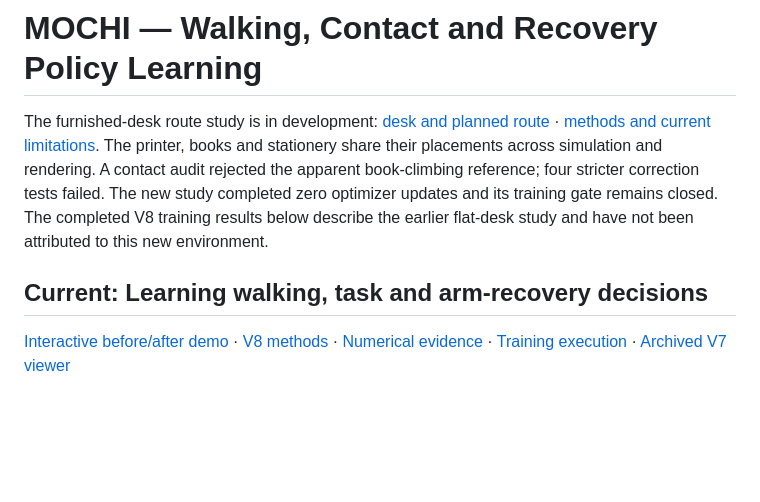
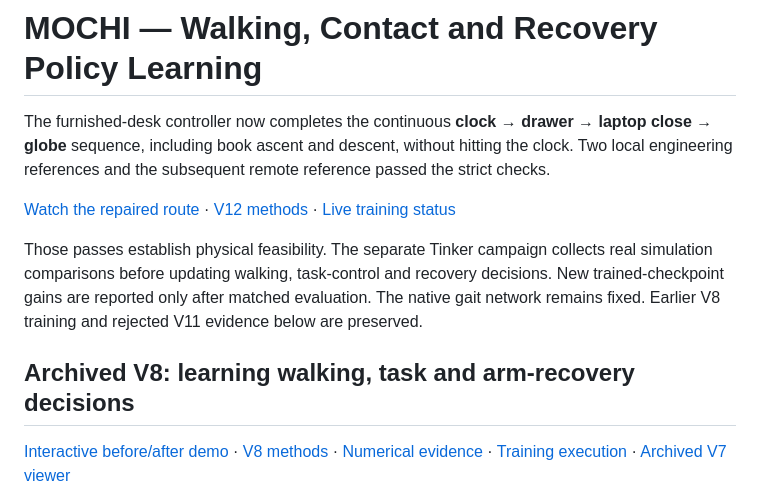
Before and after one commit to howdymary/compute-forecasting, a Markdown page: mochi/README.md, the part around the change. GitHub-like rendering; blank space fills up the shorter version.

Commit message:
Document strict traversal evidence and the separate post-training protocol

```diff
--- a/mochi/README.md
+++ b/mochi/README.md
@@ -1,16 +1,13 @@
 # MOCHI — Walking, Contact and Recovery Policy Learning
 
-The furnished-desk route study is in development:
-[desk and planned route](https://howdymary--mochi-curriculum-demo-web.us-east.modal.run/richdesk.html)
-· [methods and current limitations](docs/richdesk-v10.md).
-The printer, books and stationery share their placements across simulation and
-rendering. A contact audit rejected the apparent book-climbing reference; four stricter
-correction tests failed. The new study completed zero optimizer updates and
-its training gate remains closed. The completed V8 training results below describe the earlier
-flat-desk study and have not been attributed to this new environment.
+The furnished-desk controller now completes the continuous **clock → drawer → laptop close → globe** sequence, including book ascent and descent, without hitting the clock. Two local engineering references and the subsequent remote reference passed the strict checks.
+
+[Watch the repaired route](https://howdymary--mochi-curriculum-demo-web.us-east.modal.run/terrain.html) · [V12 methods](docs/terrain-v12.md) · [Live training status](https://howdymary--mochi-curriculum-demo-web.us-east.modal.run/api/terrain-training)
+
+Those passes establish physical feasibility. The separate Tinker campaign collects real simulation comparisons before updating walking, task-control and recovery decisions. New trained-checkpoint gains are reported only after matched evaluation. The native gait network remains fixed. Earlier V8 training and rejected V11 evidence below are preserved.
 
 <!-- MOCHI_CURRICULUM_START -->
-## Current: Learning walking, task and arm-recovery decisions
+## Archived V8: learning walking, task and arm-recovery decisions
 
 [Interactive before/after demo](https://howdymary--mochi-curriculum-demo-web.us-east.modal.run/) · [V8 methods](docs/control-v8-study.md) · [Numerical evidence](evidence/control-v8/results.json) · [Training execution](https://github.com/howdymary/mochi-demo/actions/runs/44382265039) · [Archived V7 viewer](https://howdymary--mochi-curriculum-demo-web.us-east.modal.run/?study=v7)
 
```
Also changed, not shown: mochi/docs/terrain-v12-worklog.md (+10 -0 lines), mochi/docs/terrain-v12.md (added, +69 -0 lines), mochi/docs/terrain-v12-route.png (added), 2 other files.
